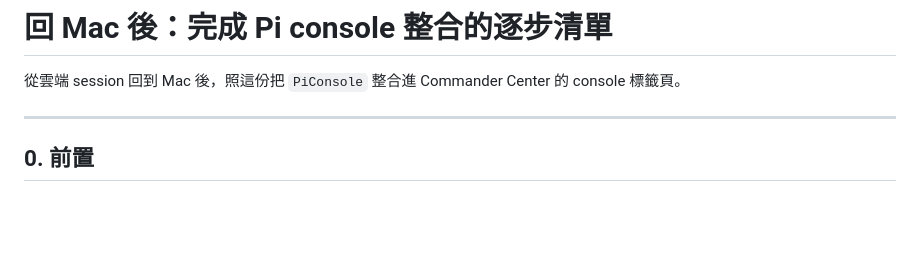
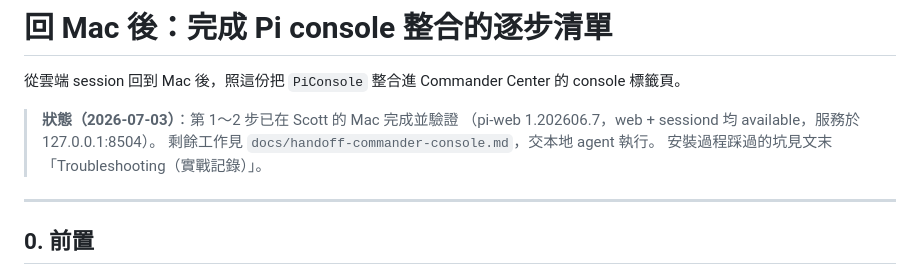
Before and after one commit to ShiGaChenTW/Terminal-Widget, a Markdown page: docs/mac-resume-checklist.md, the part around one of its changes. Drawn GitHub-style; blank space fills up the shorter version.

```diff
--- a/docs/mac-resume-checklist.md
+++ b/docs/mac-resume-checklist.md
@@ -1,6 +1,11 @@
 # 回 Mac 後：完成 Pi console 整合的逐步清單
 
 從雲端 session 回到 Mac 後，照這份把 `PiConsole` 整合進 Commander Center 的 console 標籤頁。
+
+> **狀態（2026-07-03）**：第 1～2 步已在 Scott 的 Mac 完成並驗證
+> （pi-web 1.202606.7，web + sessiond 均 available，服務於 127.0.0.1:8504）。
+> 剩餘工作見 `docs/handoff-commander-console.md`，交本地 agent 執行。
+> 安裝過程踩過的坑見文末「Troubleshooting（實戰記錄）」。
 
 ---
 
```
Also changed, not shown: other parts of docs/mac-resume-checklist.md (+59 -0 lines), docs/handoff-commander-console.md (added, +94 -0 lines).
